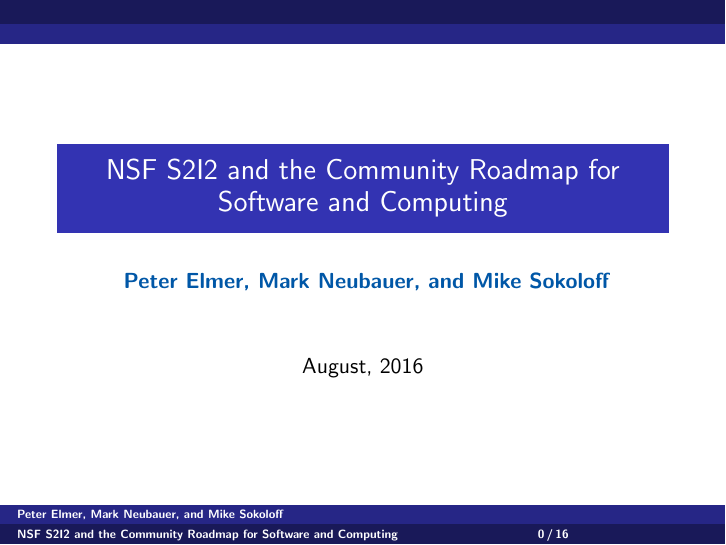
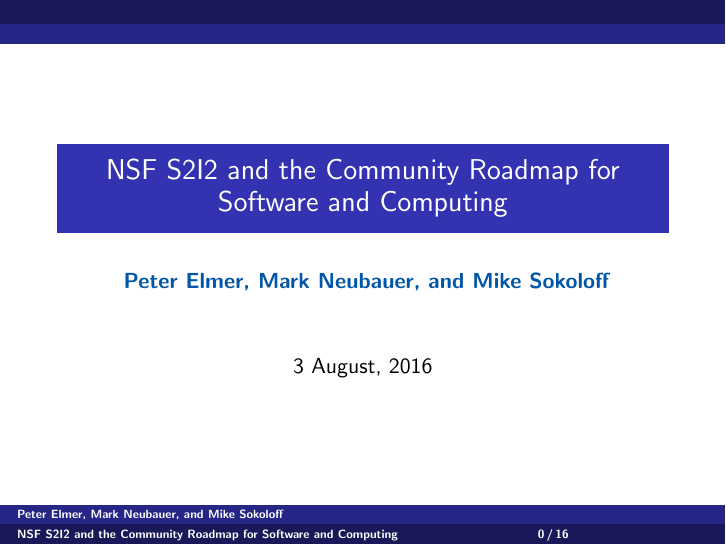
Before and after one commit to s2i2-hep/s2i2-hep-intro-presentation, LaTeX slides (20160803-atlas-tim.tex): page 1 of 17. Compiled offline with pdfLaTeX.

Commit message:
Add date

```diff
--- a/20160803-atlas-tim.tex
+++ b/20160803-atlas-tim.tex
@@ -54,7 +54,7 @@
 %% mds {The  University of Cincinnati}
 %% mds }
 %
-\date{August, 2016}
+\date{3 August, 2016}
 
 \begin{document}
 
```
